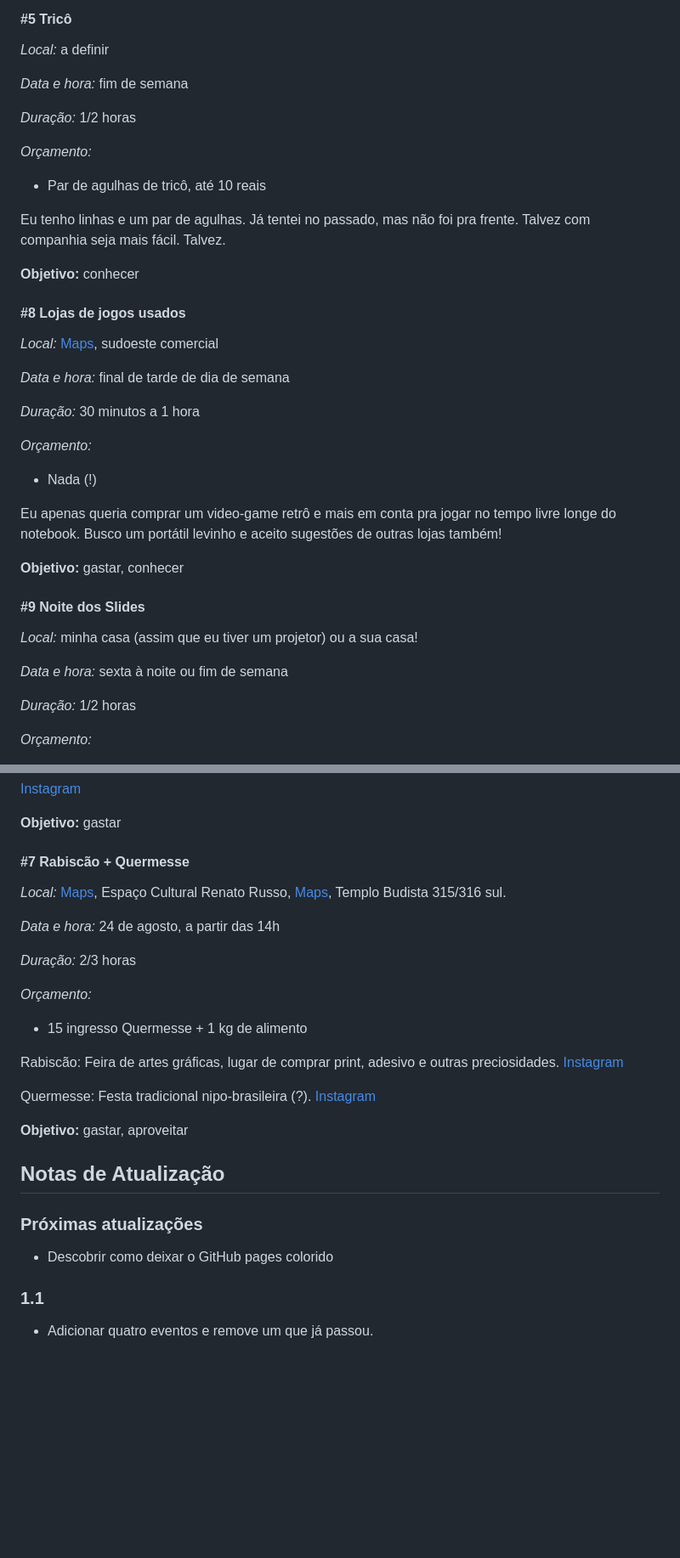
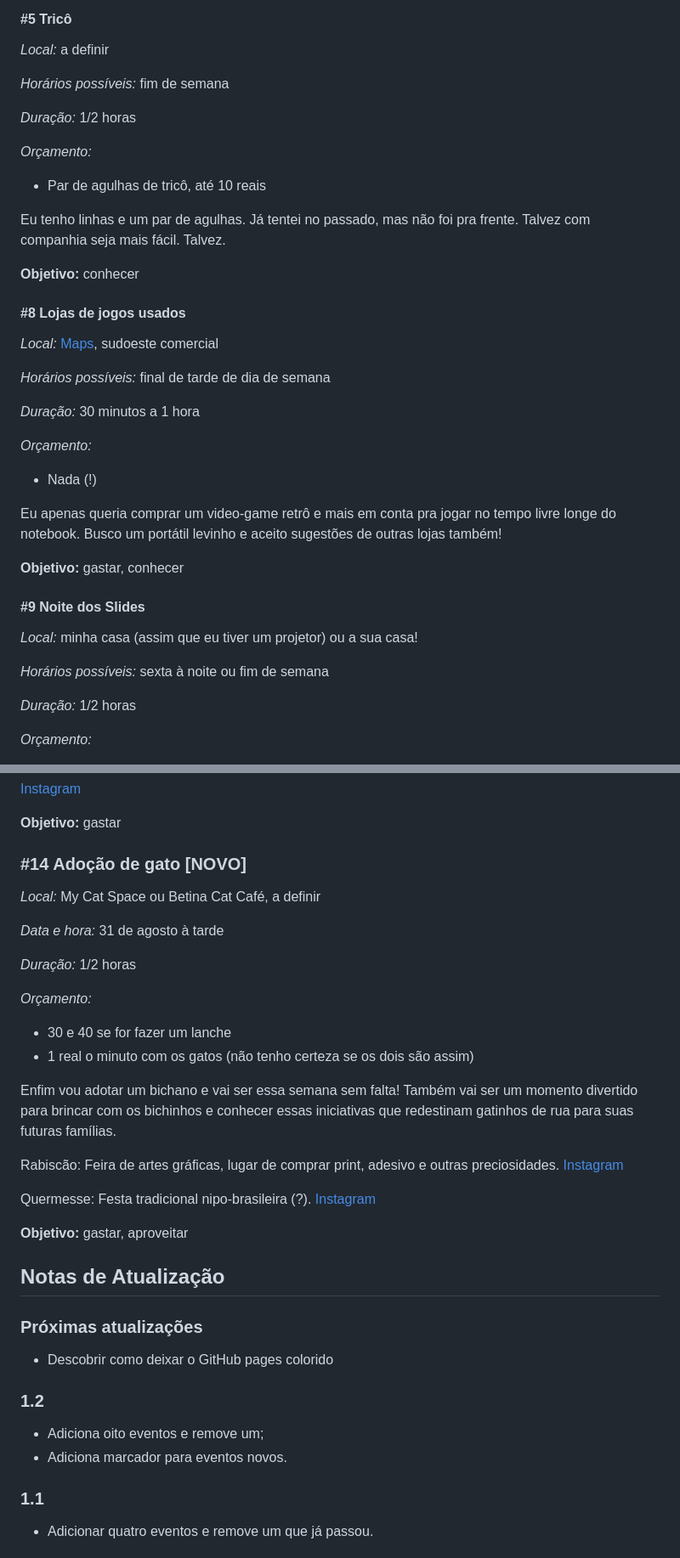
Before and after one commit to emmenezes/aniversario-25, a Markdown page: README.md, 2 parts joined by grey strips. Shown: that part at 85% size. Drawn GitHub-style; blank space fills up the shorter version.

```diff
--- a/README.md
+++ b/README.md
@@ -77,7 +77,7 @@ Quando criança, eu colecionei muitos gibis da Turma da Mônica, tinha aqueles a
 
 *Local:* a definir
 
-*Data e hora:* fim de semana
+*Horários possíveis:* fim de semana
 
 *Duração:* 1/2 horas
 
@@ -93,7 +93,7 @@ Eu tenho linhas e um par de agulhas. Já tentei no passado, mas não foi pra fre
 
 *Local:* [Maps](https://maps.app.goo.gl/kyUNHHai16yQhbdL9), sudoeste comercial
 
-*Data e hora:* final de tarde de dia de semana
+*Horários possíveis:* final de tarde de dia de semana
 
 *Duração:* 30 minutos a 1 hora
 
@@ -109,7 +109,7 @@ Eu apenas queria comprar um video-game retrô e mais em conta pra jogar no tempo
 
 *Local:* minha casa (assim que eu tiver um projetor) ou a sua casa!
 
-*Data e hora:* sexta à noite ou fim de semana
+*Horários possíveis:* sexta à noite ou fim de semana
 
 *Duração:* 1/2 horas
 
@@ -150,18 +249,20 @@ Feira de artes gráficas, lugar de comprar print, adesivo e outras preciosidades
 
 **Objetivo:** gastar
 
-#### #7 Rabiscão + Quermesse
+### #14 Adoção de gato [NOVO]
 
+*Local:* My Cat Space ou Betina Cat Café, a definir
 
-*Local:* [Maps](https://maps.app.goo.gl/fdyBtK4EwCeZoK3h6), Espaço Cultural Renato Russo, [Maps](https://maps.app.goo.gl/TQqrQHA2iCjEhWZs9), Templo Budista 315/316 sul.
+*Data e hora:* 31 de agosto à tarde
 
-*Data e hora:* 24 de agosto, a partir das 14h
-
-*Duração:* 2/3 horas
+*Duração:* 1/2 horas
 
 *Orçamento:*
 
-* 15 ingresso Quermesse + 1 kg de alimento
+* 30 e 40 se for fazer um lanche
+* 1 real o minuto com os gatos (não tenho certeza se os dois são assim)
+
+Enfim vou adotar um bichano e vai ser essa semana sem falta! Também vai ser um momento divertido para brincar com os bichinhos e conhecer essas iniciativas que redestinam gatinhos de rua para suas futuras famílias.
 
 Rabiscão: Feira de artes gráficas, lugar de comprar print, adesivo e outras preciosidades. [Instagram](https://www.instagram.com/rabiscaoilustrado/)
 
@@ -175,6 +276,11 @@ Quermesse: Festa tradicional nipo-brasileira (?). [Instagram](https://www.instag
 
 * Descobrir como deixar o GitHub pages colorido
 
+### 1.2
+
+* Adiciona oito eventos e remove um;
+* Adiciona marcador para eventos novos.
+
 ### 1.1
 
 * Adicionar quatro eventos e remove um que já passou.
```
Also changed, not shown: other parts of README.md (+101 -2 lines).
